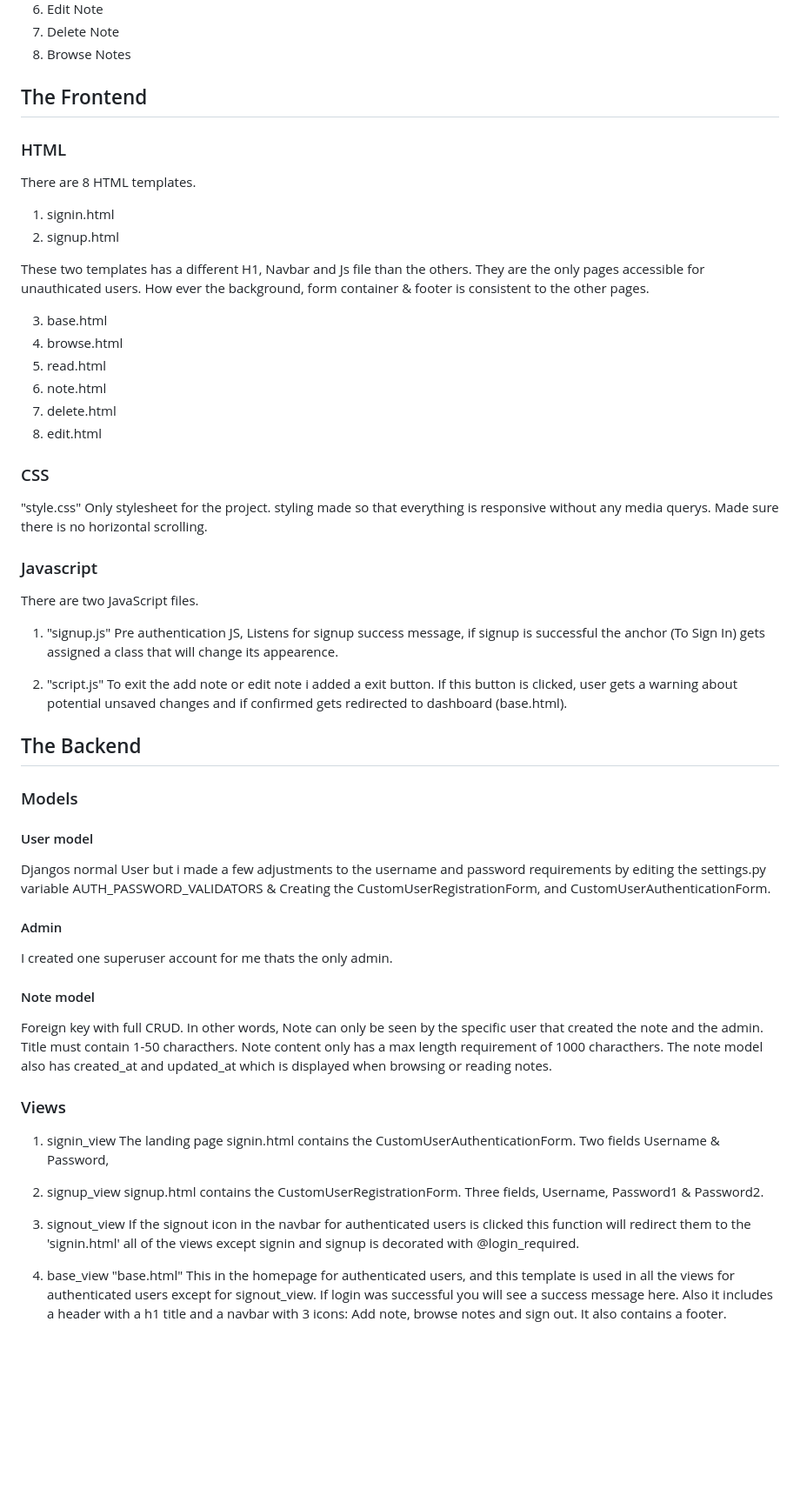
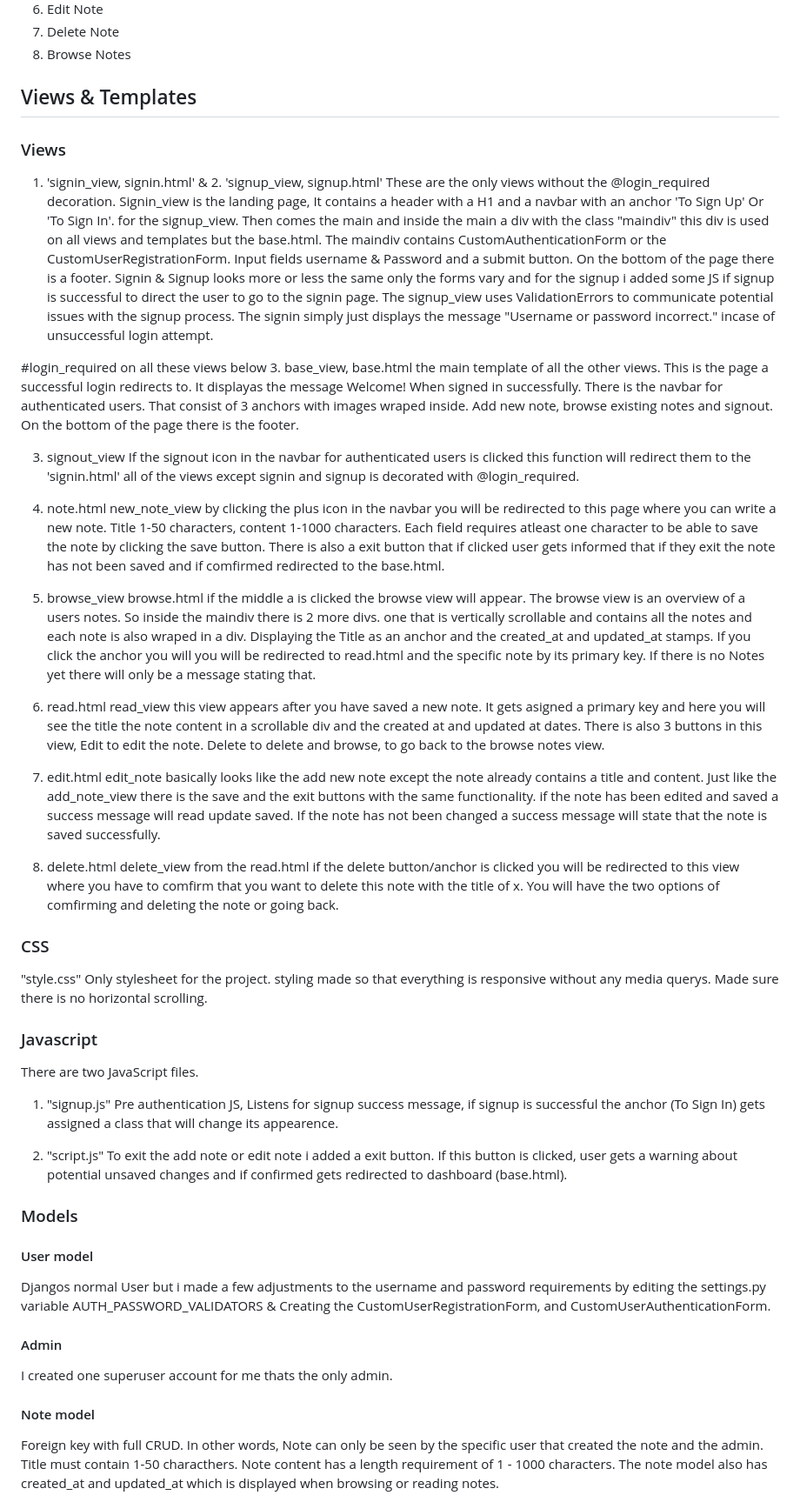
Before and after one commit to mejkej/cloudbook, a Markdown page: README.md, the part around one of its changes. Shown at 87% size. GitHub-like rendering; blank space fills up the shorter version.

Commit message:
wrote alot more of the readme

```diff
--- a/README.md
+++ b/README.md
@@ -20,20 +20,30 @@ The expansion possibilitys of this project is unlimited.
 7. Delete Note
 8. Browse Notes
 
-## The Frontend
-### HTML
-There are 8 HTML templates.
-1. signin.html
-2. signup.html
+## Views & Templates
 
-These two templates has a different H1, Navbar and Js file than the others. They are the only pages accessible for unauthicated users. How ever the background, form container & footer is consistent to the other pages.
+### Views
 
-3. base.html
-4. browse.html
-5. read.html
-6. note.html
-7. delete.html
-8. edit.html
+1. 'signin_view, signin.html' & 2. 'signup_view, signup.html'
+These are the only views without the @login_required decoration.
+Signin_view is the landing page, It contains a header with a H1 and a navbar with an anchor 'To Sign Up' Or 'To Sign In'. for the signup_view. Then comes the main and inside the main a div with the class "maindiv" this div is used on all views and templates but the base.html. The maindiv contains CustomAuthenticationForm or the CustomUserRegistrationForm. Input fields username & Password and a submit button. On the bottom of the page there is a footer.
+Signin & Signup looks more or less the same only the forms vary and for the signup i added some JS if signup is successful to direct the user to go to the signin page. The signup_view uses ValidationErrors to communicate potential issues with the signup process. The signin simply just displays the message "Username or password incorrect." incase of unsuccessful login attempt.
+
+#login_required on all these views below
+3. base_view, base.html the main template of all the other views. This is the page a successful login redirects to. It displayas the message Welcome! When signed in successfully. There is the navbar for authenticated users. That consist of 3 anchors with images wraped inside. Add new note, browse existing notes and signout. On the bottom of the page there is the footer.
+
+3. signout_view
+If the signout icon in the navbar for authenticated users is clicked this function will redirect them to the 'signin.html' all of the views except signin and signup is decorated with @login_required.
+
+6. note.html new_note_view by clicking the plus icon in the navbar you will be redirected to this page where you can write a new note. Title 1-50 characters, content 1-1000 characters. Each field requires atleast one character to be able to save the note by clicking the save button. There is also a exit button that if clicked user gets informed that if they exit the note has not been saved and if comfirmed redirected to the base.html.
+
+4. browse_view browse.html if the middle a is clicked the browse view will appear. The browse view is an overview of a users notes. So inside the maindiv there is 2 more divs. one that is vertically scrollable and contains all the notes and each note is also wraped in a div. Displaying the Title as an anchor and the created_at and updated_at stamps. If you click the anchor you will you will be redirected to read.html and the specific note by its primary key. If there is no Notes yet there will only be a message stating that.
+
+5. read.html read_view this view appears after you have saved a new note. It gets asigned a primary key and here you will see the title the note content in a scrollable div and the created at and updated at dates. There is also 3 buttons in this view, Edit to edit the note. Delete to delete and browse, to go back to the browse notes view.
+
+8. edit.html edit_note basically looks like the add new note except the note already contains a title and content. Just like the add_note_view there is the save and the exit buttons with the same functionality. if the note has been edited and saved a success message will read update saved. If the note has not been changed a success message will state that the note is saved successfully.
+
+7. delete.html delete_view from the read.html if the delete button/anchor is clicked you will be redirected to this view where you have to comfirm that you want to delete this note with the title of x. You will have the two options of comfirming and deleting the note or going back.
 
 ### CSS
 "style.css"
@@ -45,7 +55,6 @@ There are two JavaScript files.
 
 2. "script.js" To exit the add note or edit note i added a exit button. If this button is clicked, user gets a warning about potential unsaved changes and if confirmed gets redirected to dashboard (base.html).
 
-## The Backend
 
 ### Models
 #### User model
@@ -55,20 +64,5 @@ Djangos normal User but i made a few adjustments to the username and password re
 I created one superuser account for me thats the only admin.
 
 #### Note model
-Foreign key with full CRUD. In other words, Note can only be seen by the specific user that created the note and the admin. Title must contain 1-50 characthers. Note content only has a max length requirement of 1000 characthers.
-The note model also has created_at and updated_at which is displayed when browsing or reading notes.
+Foreign key with full CRUD. In other words, Note can only be seen by the specific user that created the note and the admin. Title must contain 1-50 characthers. Note content has a length requirement of 1 - 1000 characters. The note model also has created_at and updated_at which is displayed when browsing or reading notes.
 
-### Views
-1. signin_view
-The landing page signin.html contains the CustomUserAuthenticationForm. Two fields Username & Password,
-
-2. signup_view
-signup.html contains the CustomUserRegistrationForm. Three fields, Username, Password1 & Password2.
-
-3. signout_view
-If the signout icon in the navbar for authenticated users is clicked this function will redirect them to the 'signin.html' all of the views except signin and signup is decorated with @login_required.
-
-4. base_view
-"base.html" This in the homepage for authenticated users, and this template is used in all the views for authenticated users except for signout_view. If login was successful you will see a success message here. Also it includes a header with a h1 title and a navbar with 3 icons: Add note, browse notes and sign out.
-It also contains a footer.
-
```
Also changed, not shown: other parts of README.md (+2 -15 lines).
